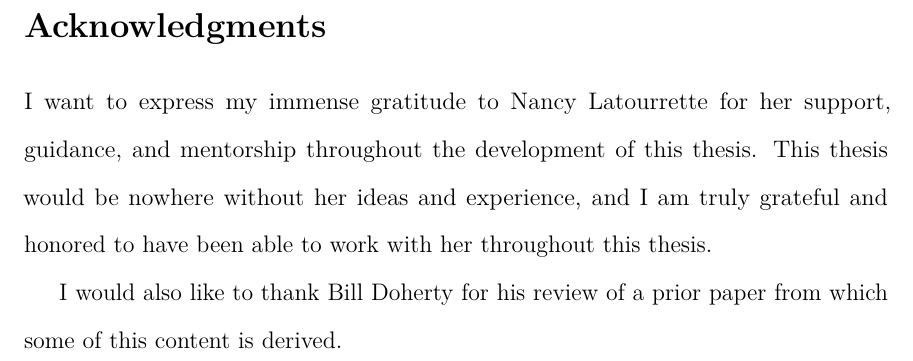
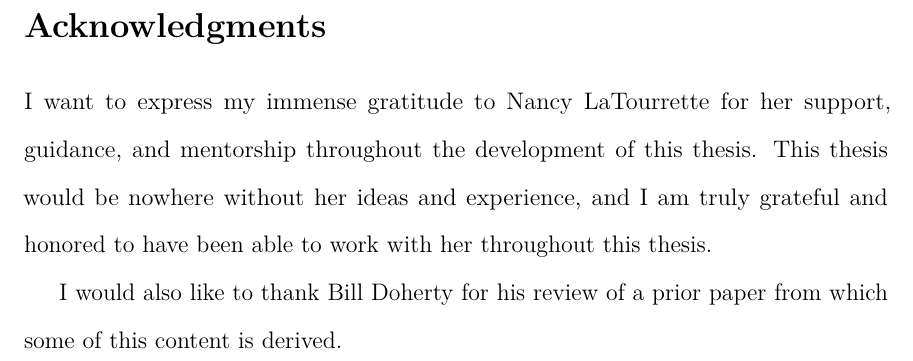
Before and after one commit to lgactna/thesis-compile, a LaTeX document (base.tex): part of page 4 of 9, cut so that both start at the same text. Compiled offline with pdfLaTeX.

Commit message:
Capitalization of "LaTourrette"

```diff
--- a/base.tex
+++ b/base.tex
@@ -229,7 +229,7 @@ And, of course, to my friends, family, and bed, who provided support and motivat
 
 \section*{Acknowledgments}
 
-I want to express my immense gratitude to Nancy Latourrette for her
+I want to express my immense gratitude to Nancy LaTourrette for her
 support, guidance, and mentorship throughout the development of this
 thesis. This thesis would be nowhere without her ideas and experience,
 and I am truly grateful and honored to have been able to work with her
```
